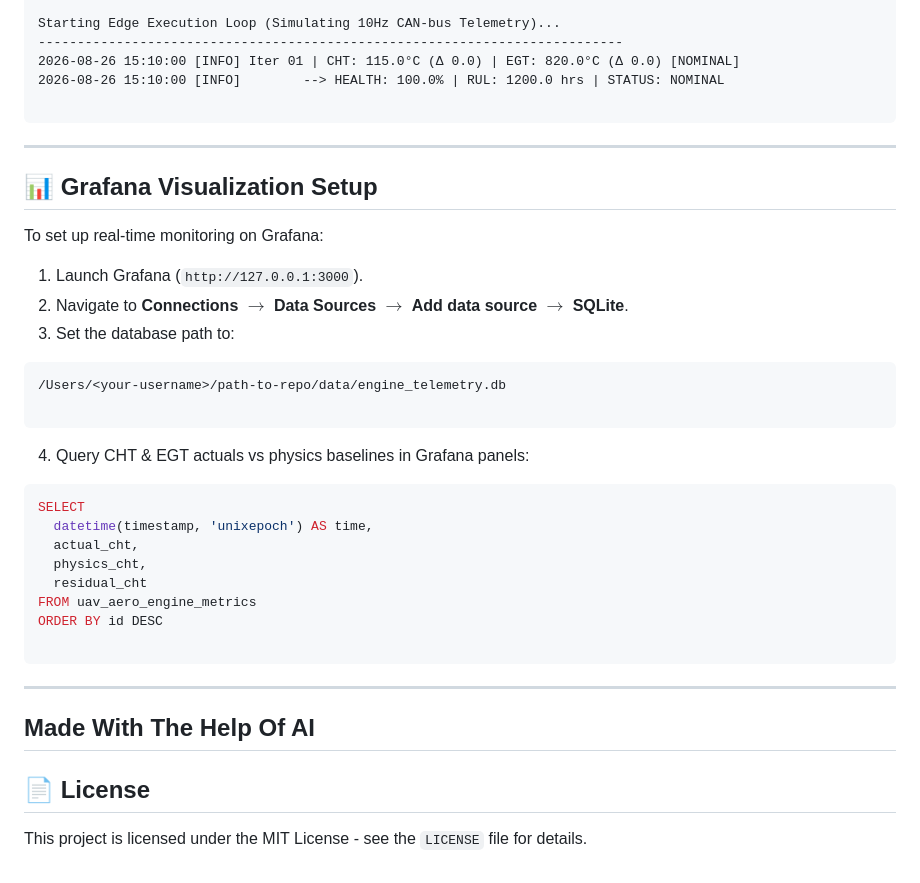
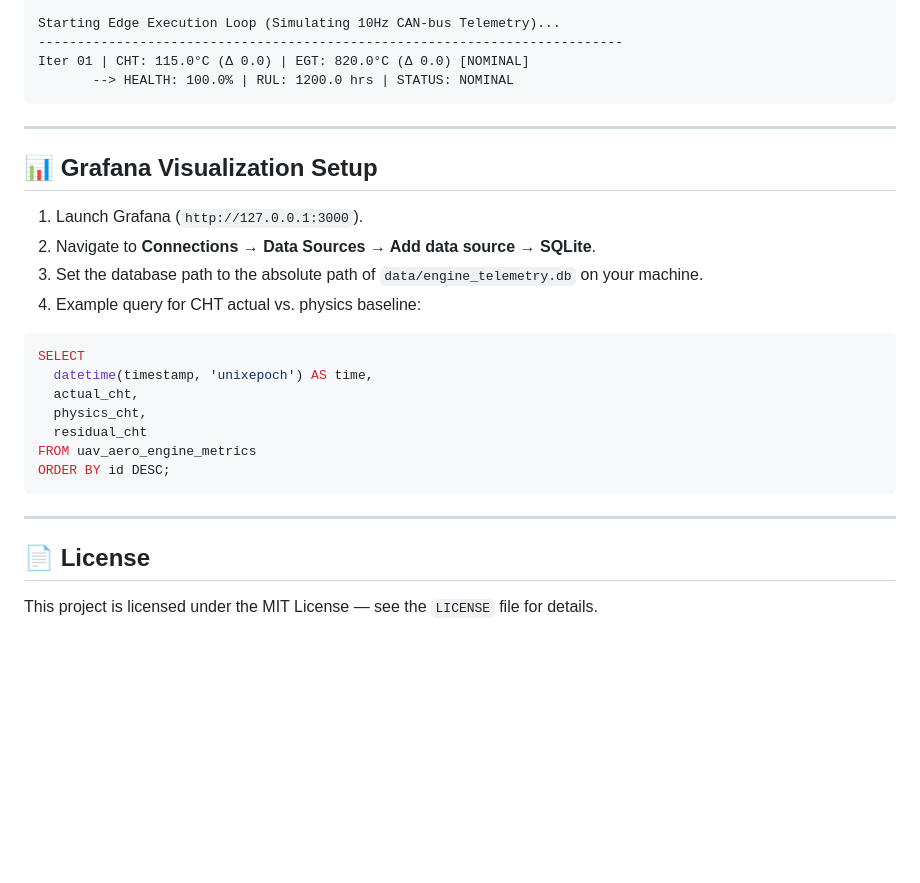
Before and after one commit to nikhilkansal4224-pixel/Twin-System-UAV, a Markdown page: README.md, the part around one of its changes. GitHub-like rendering; blank space fills up the shorter version.

````diff
--- a/README.md
+++ b/README.md
@@ -142,27 +143,19 @@ Target Application: MALE UAV Ground Control Station (GCS) Edge Deployment
 
 Starting Edge Execution Loop (Simulating 10Hz CAN-bus Telemetry)...
 ---------------------------------------------------------------------------
-2026-08-26 15:10:00 [INFO] Iter 01 | CHT: 115.0°C (Δ 0.0) | EGT: 820.0°C (Δ 0.0) [NOMINAL]
-2026-08-26 15:10:00 [INFO]        --> HEALTH: 100.0% | RUL: 1200.0 hrs | STATUS: NOMINAL
-
+Iter 01 | CHT: 115.0°C (Δ 0.0) | EGT: 820.0°C (Δ 0.0) [NOMINAL]
+       --> HEALTH: 100.0% | RUL: 1200.0 hrs | STATUS: NOMINAL
 ```
 
 ---
 
 ## 📊 Grafana Visualization Setup
 
-To set up real-time monitoring on Grafana:
+1. Launch Grafana (`http://127.0.0.1:3000`).
+2. Navigate to **Connections → Data Sources → Add data source → SQLite**.
+3. Set the database path to the absolute path of `data/engine_telemetry.db` on your machine.
+4. Example query for CHT actual vs. physics baseline:
 
-1. Launch Grafana (`http://127.0.0.1:3000`).
-2. Navigate to **Connections** $\rightarrow$ **Data Sources** $\rightarrow$ **Add data source** $\rightarrow$ **SQLite**.
-3. Set the database path to:
-```text
-/Users/<your-username>/path-to-repo/data/engine_telemetry.db
-
-```
-
-
-4. Query CHT & EGT actuals vs physics baselines in Grafana panels:
 ```sql
 SELECT
   datetime(timestamp, 'unixepoch') AS time,
@@ -170,14 +163,11 @@ SELECT
   physics_cht,
   residual_cht
 FROM uav_aero_engine_metrics
-ORDER BY id DESC
-
+ORDER BY id DESC;
 ```
 
+---
 
-
----
-## Made With The Help Of AI
 ## 📄 License
 
-This project is licensed under the MIT License - see the `LICENSE` file for details.
+This project is licensed under the MIT License — see the `LICENSE` file for details.
````
Also changed, not shown: other parts of README.md (+72 -71 lines).
